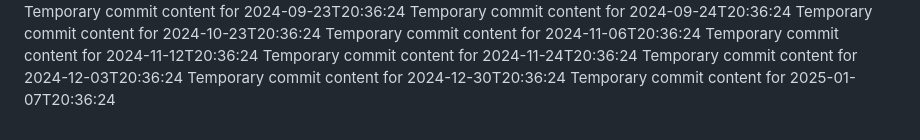
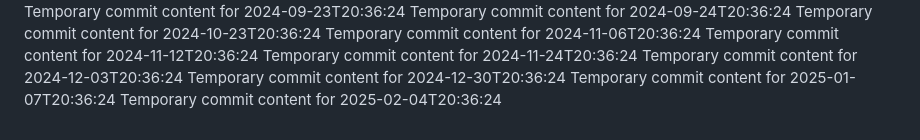
Before and after one commit to git86/Flux2-extended, a Markdown page: readme.md, the part around the change. Drawn GitHub-style.

```diff
--- a/readme.md
+++ b/readme.md
@@ -80,3 +80,4 @@ Temporary commit content for 2024-11-24T20:36:24
 Temporary commit content for 2024-12-03T20:36:24
 Temporary commit content for 2024-12-30T20:36:24
 Temporary commit content for 2025-01-07T20:36:24
+Temporary commit content for 2025-02-04T20:36:24
```
